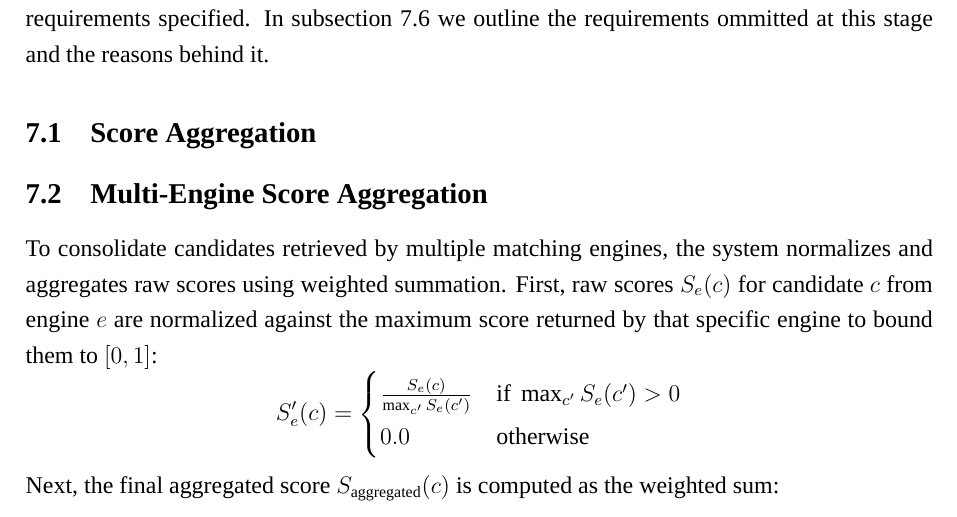
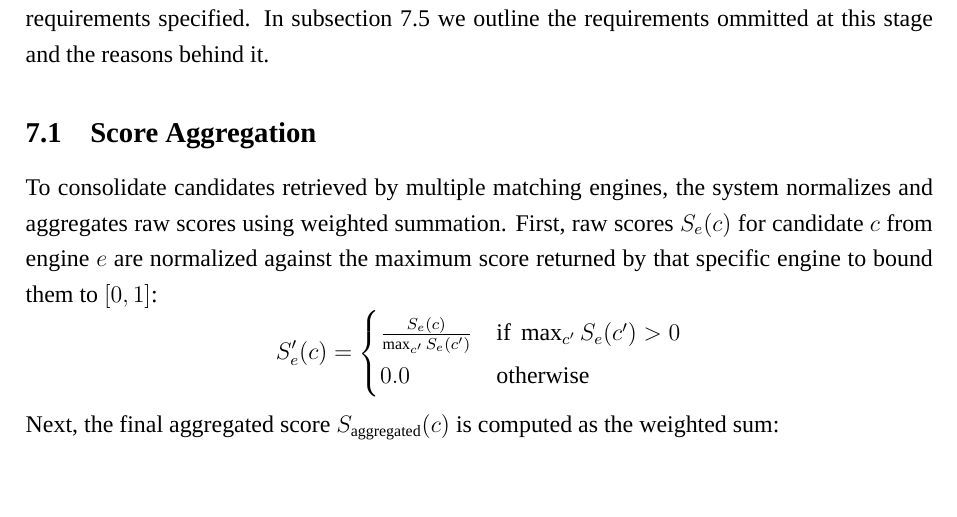
Before and after one commit to leoneltrich/studienarbeit, a LaTeX document (main.tex, which reads kapitel/kapitel7/kapitel.tex): part of page 56 of 79, cut so that both start at the same text, the shorter picture padded with empty space. Compiled offline with XeLaTeX; a missing font is replaced by an installed copy or a similar font.

```diff
--- a/kapitel/kapitel7/kapitel.tex
+++ b/kapitel/kapitel7/kapitel.tex
@@ -3,11 +3,7 @@
 
 The implementation of the tool was based on the system design and technology decisions of cahpter~\ref{sec:design_and_decision}. We utilized the tool Antigravity CLI in combination with various Gemini \acp{LLM} to accelerate development. For this we first created a project scaffold, with placholder functionality. This allowed us to ensure the architecture outlined in the respective chapters was properly implemented. We then utilized Antigravity CLI to implement the actual functionality of the tool step by step. By keeping tight boundries on what should be created and manually verifying the correctness of generated code, we managed to build a functional tool, fulfilling a subset of the requirements specified. In subsection \ref{sec:implementation_limitation} we outline the requirements ommitted at this stage and the reasons behind it.
 
-
 \subsection{Score Aggregation}\label{sec:score_aggregation_impl}
-
-\subsection{Multi-Engine Score Aggregation}
-\label{subsec:score_aggregation}
 
 To consolidate candidates retrieved by multiple matching engines, the system normalizes and aggregates raw scores using weighted summation. First, raw scores $S_e(c)$ for candidate $c$ from engine $e$ are normalized against the maximum score returned by that specific engine to bound them to $[0, 1]$:
 \[
```
